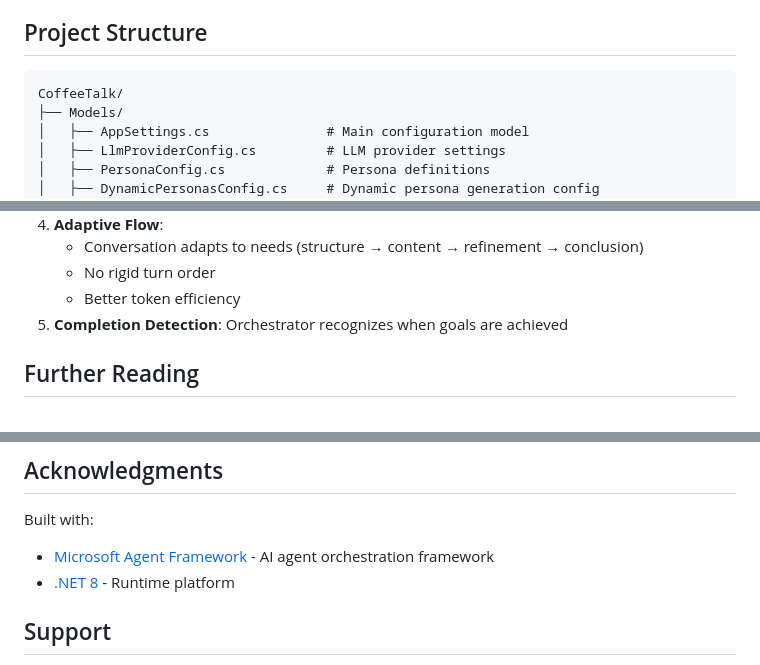
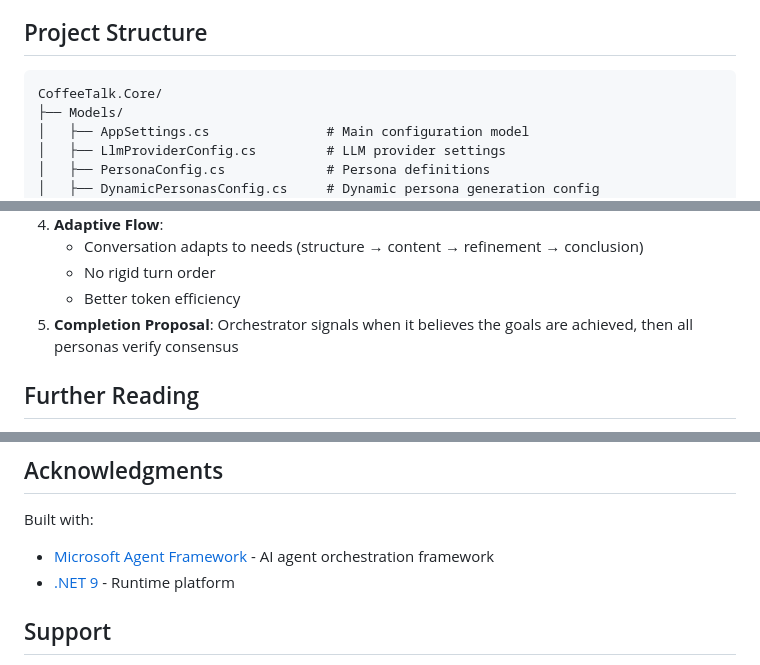
Before and after one commit to cmalpass/coffeetalk, a Markdown page: README.md, 3 parts joined by grey strips. GitHub-like rendering.

````diff
--- a/README.md
+++ b/README.md
@@ -679,7 +707,7 @@ Or use Ollama for unlimited local usage.
 ## Project Structure
 
 ```
-CoffeeTalk/
+CoffeeTalk.Core/
 ├── Models/
 │   ├── AppSettings.cs               # Main configuration model
 │   ├── LlmProviderConfig.cs         # LLM provider settings
@@ -854,7 +882,7 @@ examples/
    - Conversation adapts to needs (structure → content → refinement → conclusion)
    - No rigid turn order
    - Better token efficiency
-5. **Completion Detection**: Orchestrator recognizes when goals are achieved
+5. **Completion Proposal**: Orchestrator signals when it believes the goals are achieved, then all personas verify consensus
 
 ## Further Reading
 
@@ -883,7 +911,7 @@ MIT License - see [LICENSE](LICENSE) file for details.
 
 Built with:
 - [Microsoft Agent Framework](https://github.com/microsoft/agent-framework) - AI agent orchestration framework
-- [.NET 8](https://dotnet.microsoft.com/) - Runtime platform
+- [.NET 9](https://dotnet.microsoft.com/) - Runtime platform
 
 ## Support
 
````
Also changed, not shown: other parts of README.md (+45 -17 lines).
